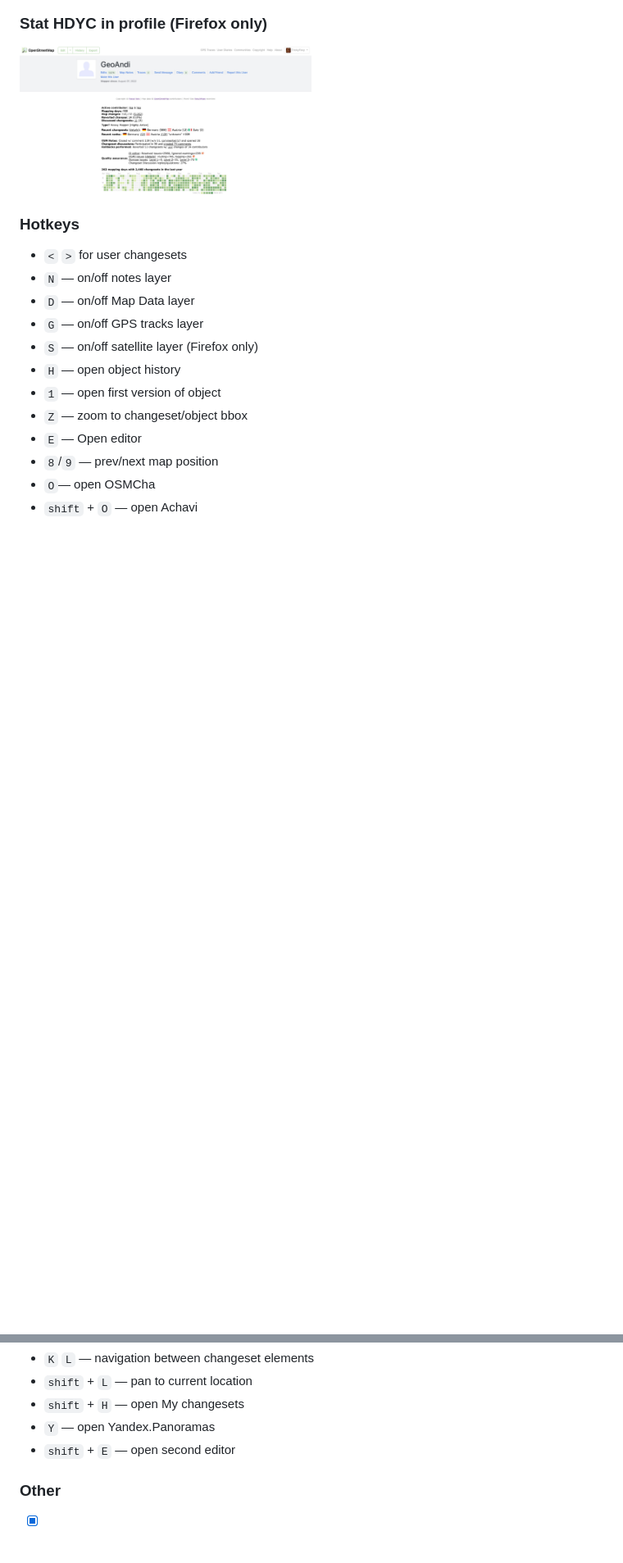
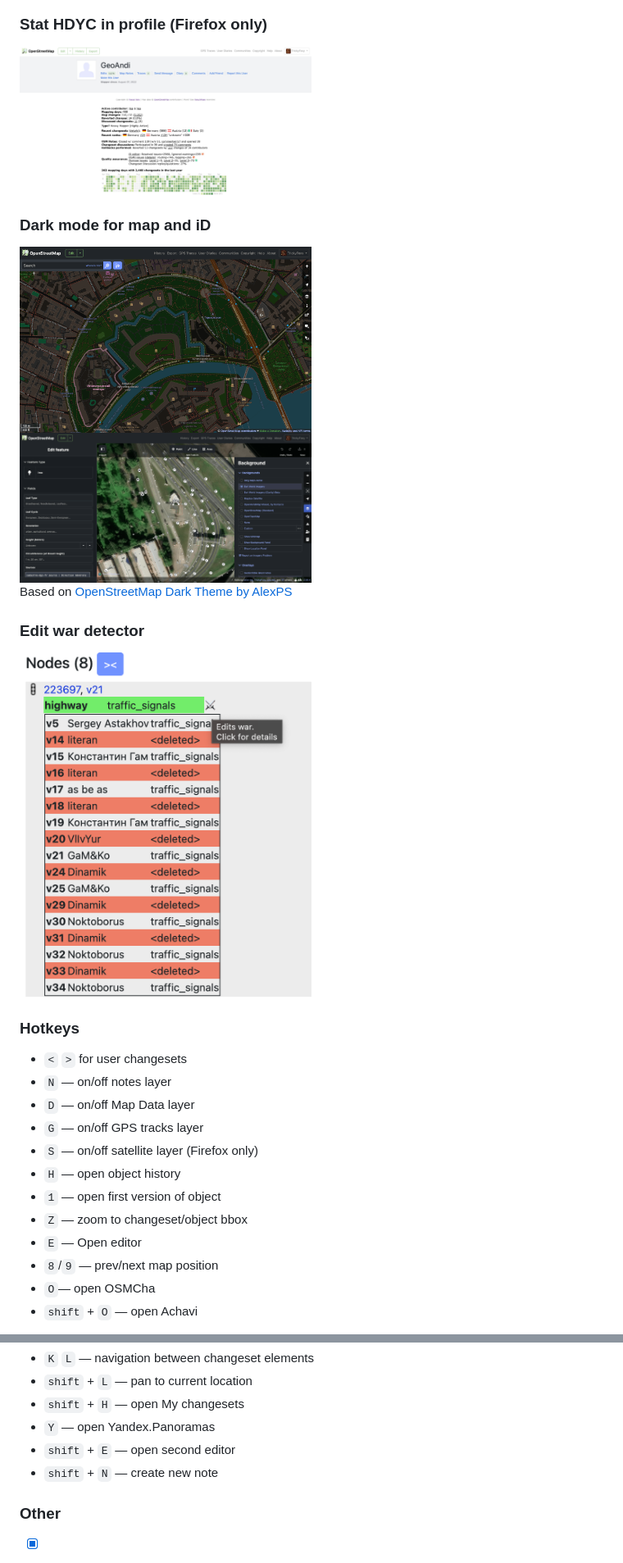
Before and after one commit to deevroman/better-osm-org, a Markdown page: README.md, 2 parts joined by grey strips. Shown at 82% size. GitHub-like rendering; pictures changed too: img/dark-id.png (added), img/dark-map.png (added), img/edit-war-detector.png (added); blank space fills up the shorter version.

```diff
--- a/README.md
+++ b/README.md
@@ -34,6 +34,19 @@ Also works in Firefox for Android
 
   <img src="img/hdyc.jpg" width="50%">
 
+### Dark mode for map and iD
+
+<img src="img/dark-map.png" width="50%">
+
+<img src="img/dark-id.png" width="50%">
+
+Based on [OpenStreetMap Dark Theme by AlexPS](https://userstyles.world/style/15596/openstreetmap-dark-theme)
+
+### Edit war detector
+
+<img src="img/edit-war-detector.png" width="50%">
+
+
 ### Hotkeys
 
 - `<` `>` for user changesets
@@ -55,6 +68,7 @@ Experimental hotkeys:
 - `shift` + `H` — open My changesets
 - `Y` — open Yandex.Panoramas
 - `shift` + `E` — open second editor
+- `shift` + `N` — create new note
 
 ### Other
 
```
Also changed, not shown: other parts of README.md (+25 -16 lines).
